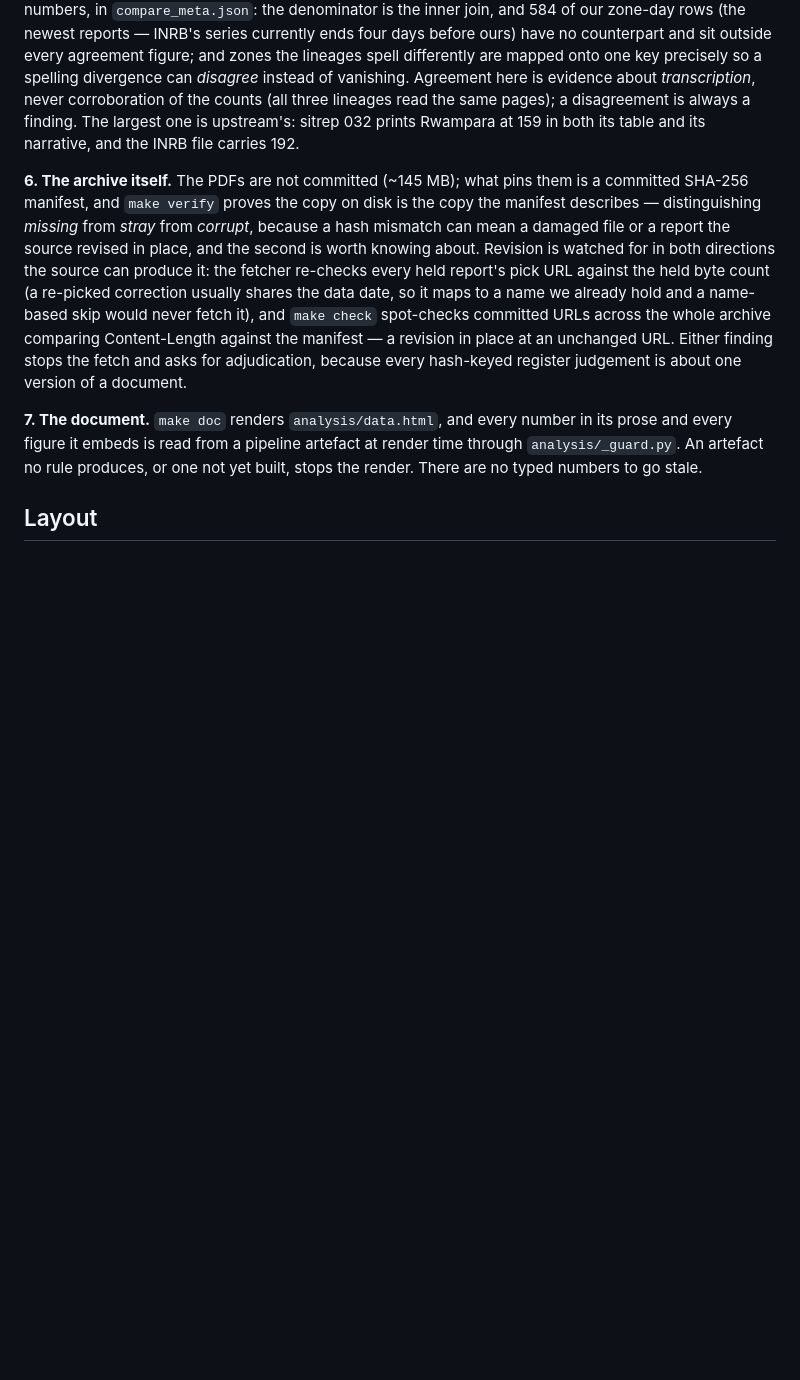
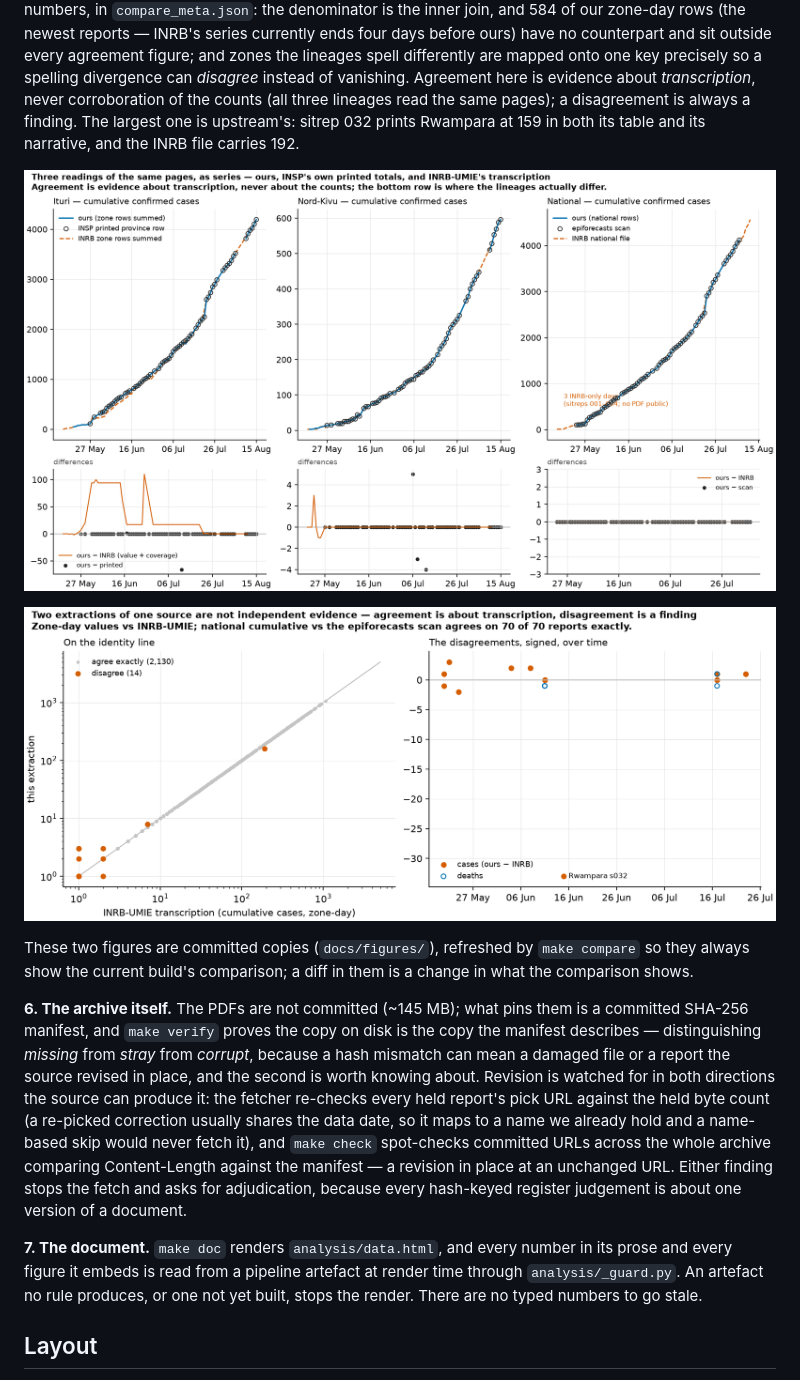
Before and after one commit to vsbuffalo/ebola-bdbv-data, a Markdown page: README.md, the part around one of its changes. GitHub-like rendering; pictures changed too: docs/figures/comparison.png (added), docs/figures/comparison_series.png (added); blank space fills up the shorter version.

```diff
--- a/README.md
+++ b/README.md
@@ -159,6 +185,20 @@ lineages read the same pages); a disagreement is always a finding. The
 largest one is upstream's: sitrep 032 prints Rwampara at 159 in both its
 table and its narrative, and the INRB file carries 192.
 
+![The three lineages as series: our summed zone rows (line), INSP's own
+printed totals (rings), and INRB-UMIE's transcription (dashed). The bottom
+row is the differences — ours − INRB mixes value disagreements with
+row-coverage gaps in their file; ours − printed is pure arithmetic against
+the page, zero except the registered source
+self-disagreements.](docs/figures/comparison_series.png)
+
+![Every zone-day on the identity line against INRB-UMIE, and the
+disagreements, signed, over time.](docs/figures/comparison.png)
+
+These two figures are committed copies (`docs/figures/`), refreshed by
+`make compare` so they always show the current build's comparison; a diff in
+them is a change in what the comparison shows.
+
 **6. The archive itself.** The PDFs are not committed (~145 MB); what pins
 them is a committed SHA-256 manifest, and `make verify` proves the copy on
 disk is the copy the manifest describes — distinguishing *missing* from
```
Also changed, not shown: other parts of README.md (+26 -0 lines), 1 other file.
